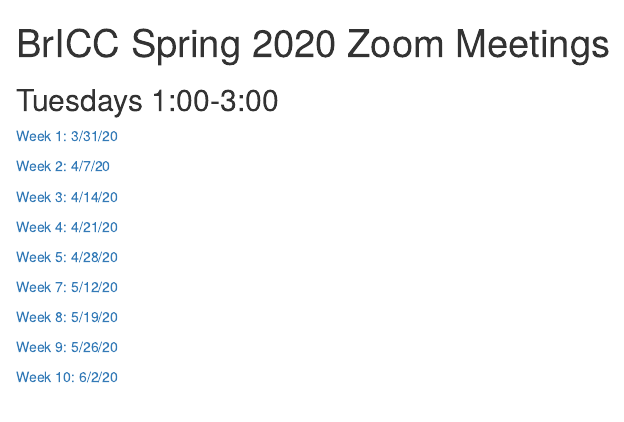
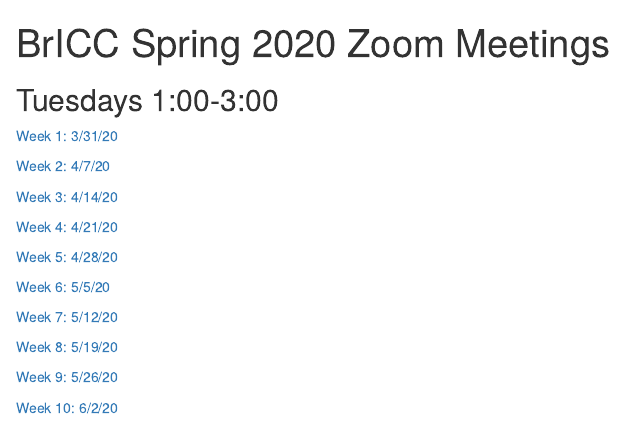
Before and after one commit to Jim-Wright90/spring_2020_bricc_rounds, an R Markdown document (index.Rmd): the page in a window 1100 px wide, from its top. The pictures show the output file index.html that the author committed with the source, opened offline.

Commit message:
Week 6 meeting added

```diff
--- a/index.Rmd
+++ b/index.Rmd
@@ -16,6 +16,8 @@
 
 [Week 5: 4/28/20](https://zoom.us/j/3094028153)
 
+[Week 6: 5/5/20](https://zoom.us/j/3094028153)
+
 [Week 7: 5/12/20](https://zoom.us/j/3094028153)
 
 [Week 8: 5/19/20](https://zoom.us/j/3094028153)
```
Also changed, not shown: index.html.
